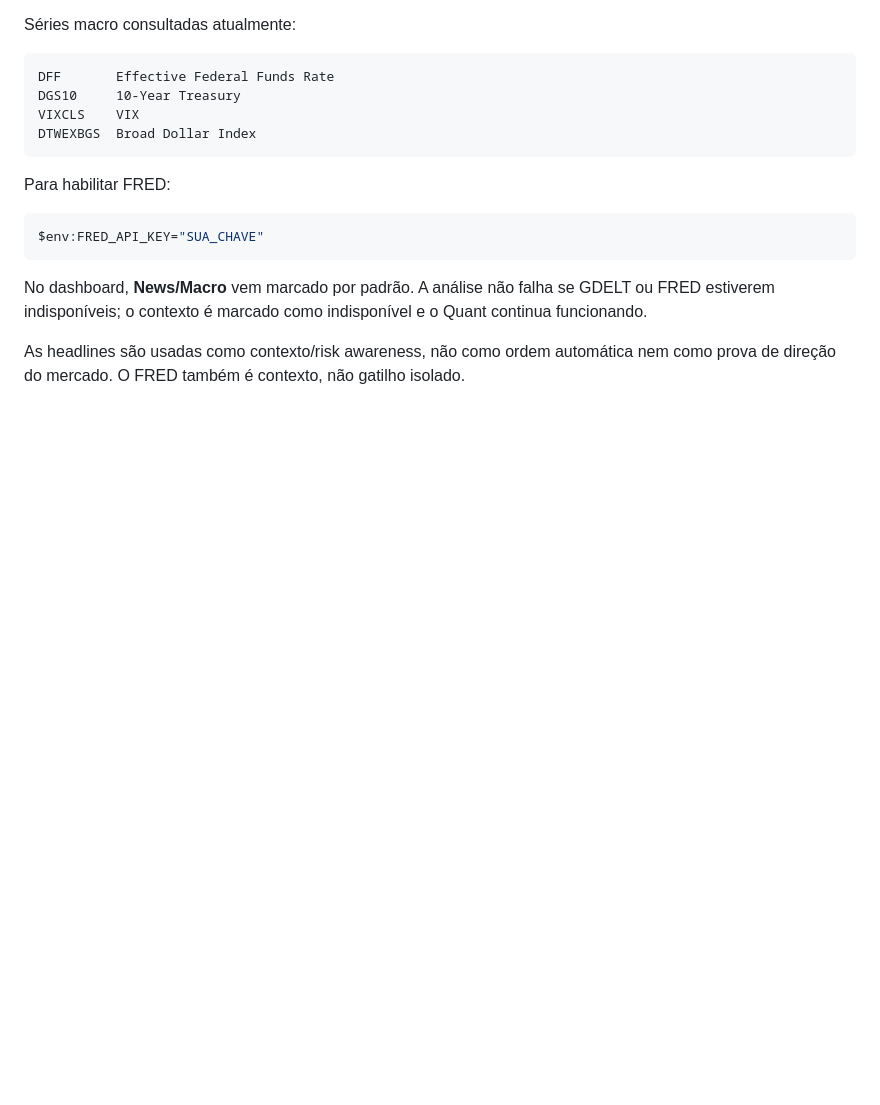
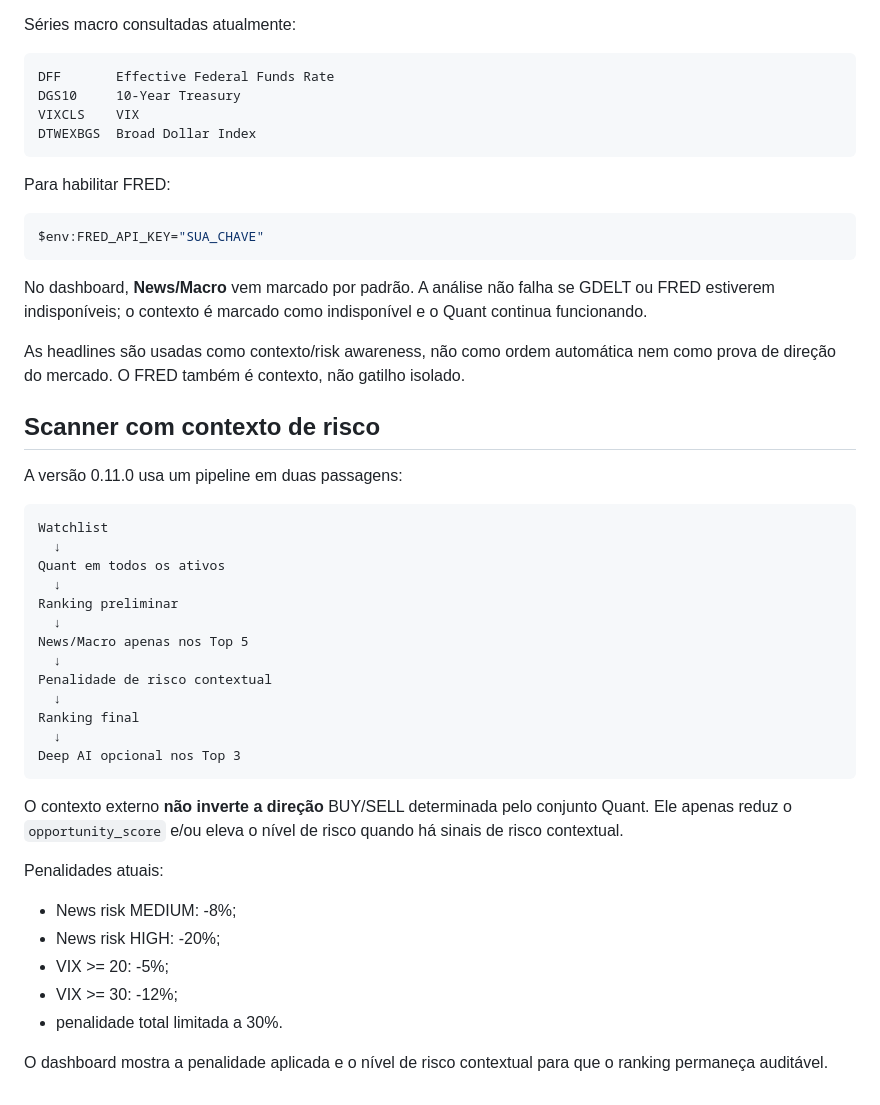
Before and after one commit to guimartin7/MT5TITAN, a Markdown page: README.md, the part around the change. Drawn GitHub-style; blank space fills up the shorter version.

Commit message:
docs: explain context-aware opportunity ranking

````diff
--- a/README.md
+++ b/README.md
@@ -233,3 +233,39 @@ continua funcionando.
 
 As headlines são usadas como contexto/risk awareness, não como ordem automática
 nem como prova de direção do mercado. O FRED também é contexto, não gatilho isolado.
+
+
+## Scanner com contexto de risco
+
+A versão 0.11.0 usa um pipeline em duas passagens:
+
+```text
+Watchlist
+  ↓
+Quant em todos os ativos
+  ↓
+Ranking preliminar
+  ↓
+News/Macro apenas nos Top 5
+  ↓
+Penalidade de risco contextual
+  ↓
+Ranking final
+  ↓
+Deep AI opcional nos Top 3
+```
+
+O contexto externo **não inverte a direção** BUY/SELL determinada pelo conjunto
+Quant. Ele apenas reduz o `opportunity_score` e/ou eleva o nível de risco quando
+há sinais de risco contextual.
+
+Penalidades atuais:
+
+- News risk MEDIUM: -8%;
+- News risk HIGH: -20%;
+- VIX >= 20: -5%;
+- VIX >= 30: -12%;
+- penalidade total limitada a 30%.
+
+O dashboard mostra a penalidade aplicada e o nível de risco contextual para que o
+ranking permaneça auditável.
````
